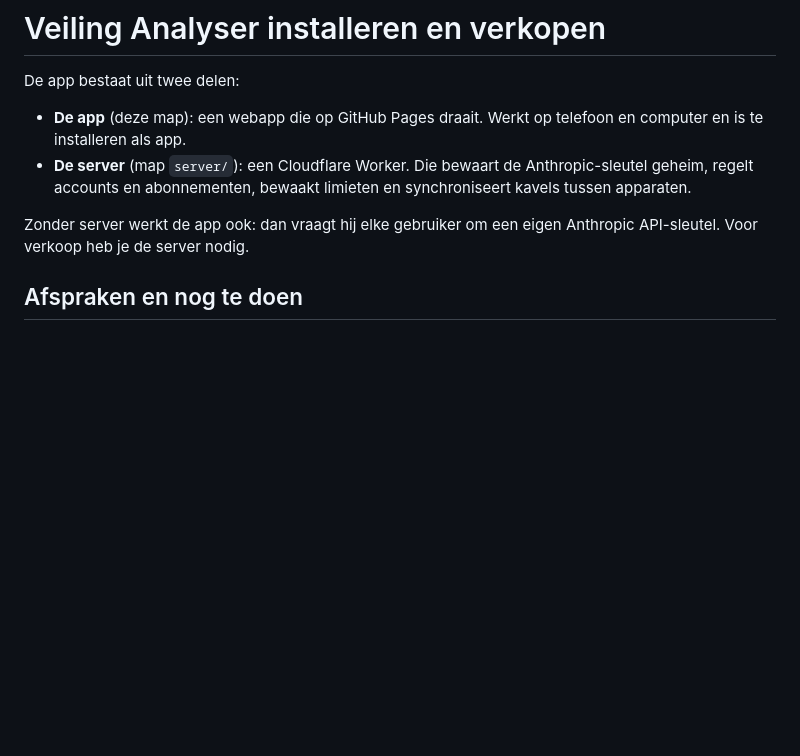
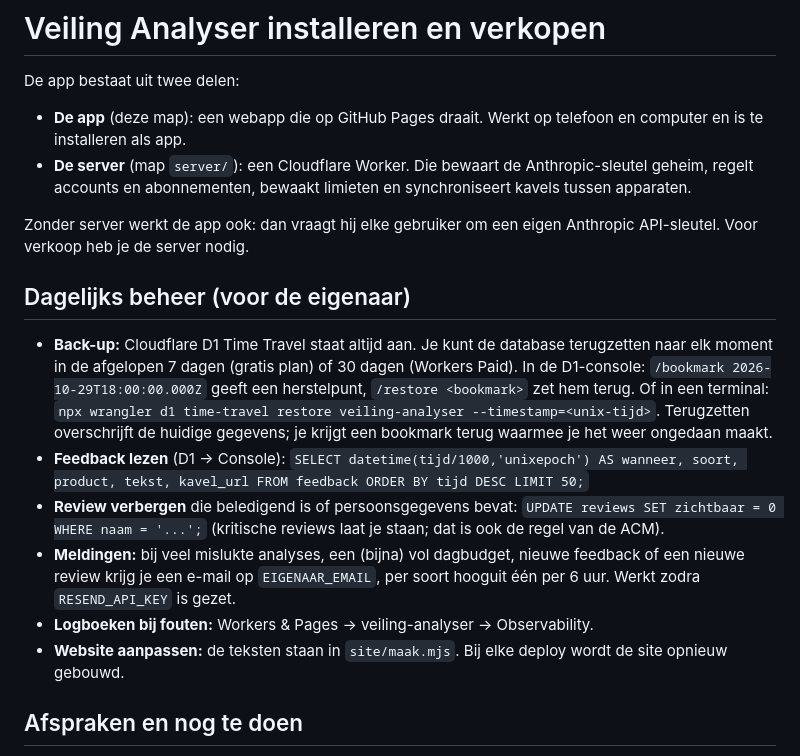
Before and after one commit to xtenate-dot/Veiling-Analyser, a Markdown page: SETUP.md, the part around the change. Drawn GitHub-style; blank space fills up the shorter version.

Commit message:
SETUP: dagelijks beheer (back-up, feedback, reviews, meldingen)
Co-Authored-By: Claude Opus 5.5 <noreply@anthropic.com>
Claude-Session: https://claude.ai/code/session_01VVdQ6H9mgcz6AAdci3s5jv

```diff
--- a/SETUP.md
+++ b/SETUP.md
@@ -6,6 +6,15 @@ De app bestaat uit twee delen:
 - **De server** (map `server/`): een Cloudflare Worker. Die bewaart de Anthropic-sleutel geheim, regelt accounts en abonnementen, bewaakt limieten en synchroniseert kavels tussen apparaten.
 
 Zonder server werkt de app ook: dan vraagt hij elke gebruiker om een eigen Anthropic API-sleutel. Voor verkoop heb je de server nodig.
+
+## Dagelijks beheer (voor de eigenaar)
+
+- **Back-up:** Cloudflare D1 Time Travel staat altijd aan. Je kunt de database terugzetten naar elk moment in de afgelopen 7 dagen (gratis plan) of 30 dagen (Workers Paid). In de D1-console: `/bookmark 2026-10-29T18:00:00.000Z` geeft een herstelpunt, `/restore <bookmark>` zet hem terug. Of in een terminal: `npx wrangler d1 time-travel restore veiling-analyser --timestamp=<unix-tijd>`. Terugzetten overschrijft de huidige gegevens; je krijgt een bookmark terug waarmee je het weer ongedaan maakt.
+- **Feedback lezen** (D1 → Console): `SELECT datetime(tijd/1000,'unixepoch') AS wanneer, soort, product, tekst, kavel_url FROM feedback ORDER BY tijd DESC LIMIT 50;`
+- **Review verbergen** die beledigend is of persoonsgegevens bevat: `UPDATE reviews SET zichtbaar = 0 WHERE naam = '...';` (kritische reviews laat je staan; dat is ook de regel van de ACM).
+- **Meldingen:** bij veel mislukte analyses, een (bijna) vol dagbudget, nieuwe feedback of een nieuwe review krijg je een e-mail op `EIGENAAR_EMAIL`, per soort hooguit één per 6 uur. Werkt zodra `RESEND_API_KEY` is gezet.
+- **Logboeken bij fouten:** Workers & Pages → veiling-analyser → Observability.
+- **Website aanpassen:** de teksten staan in `site/maak.mjs`. Bij elke deploy wordt de site opnieuw gebouwd.
 
 ## Afspraken en nog te doen
 
```
